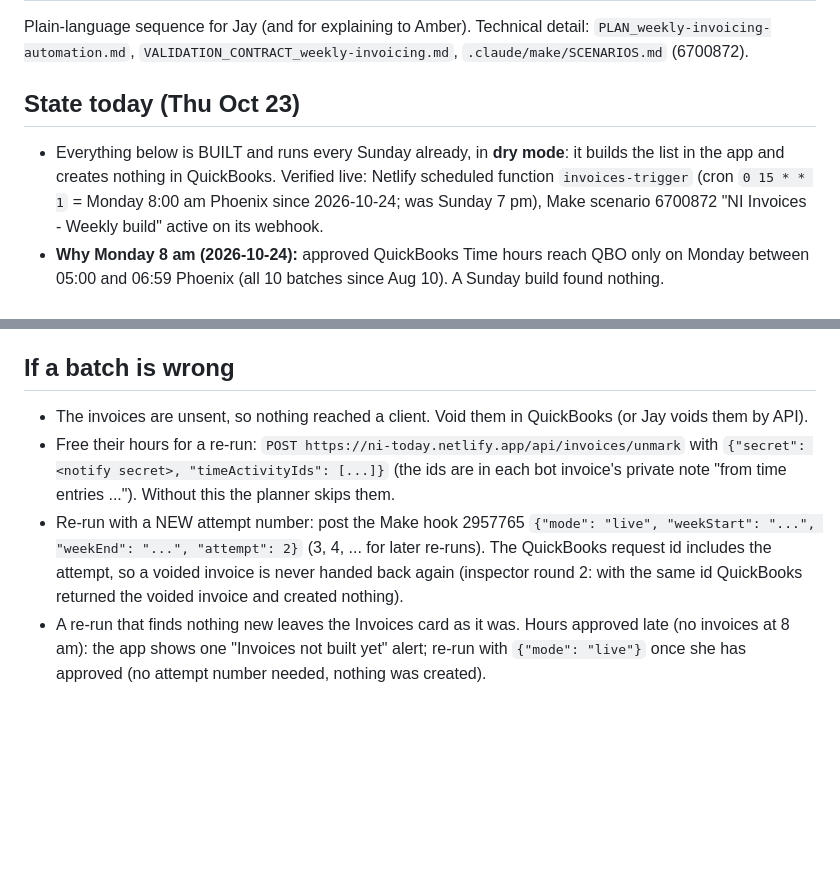
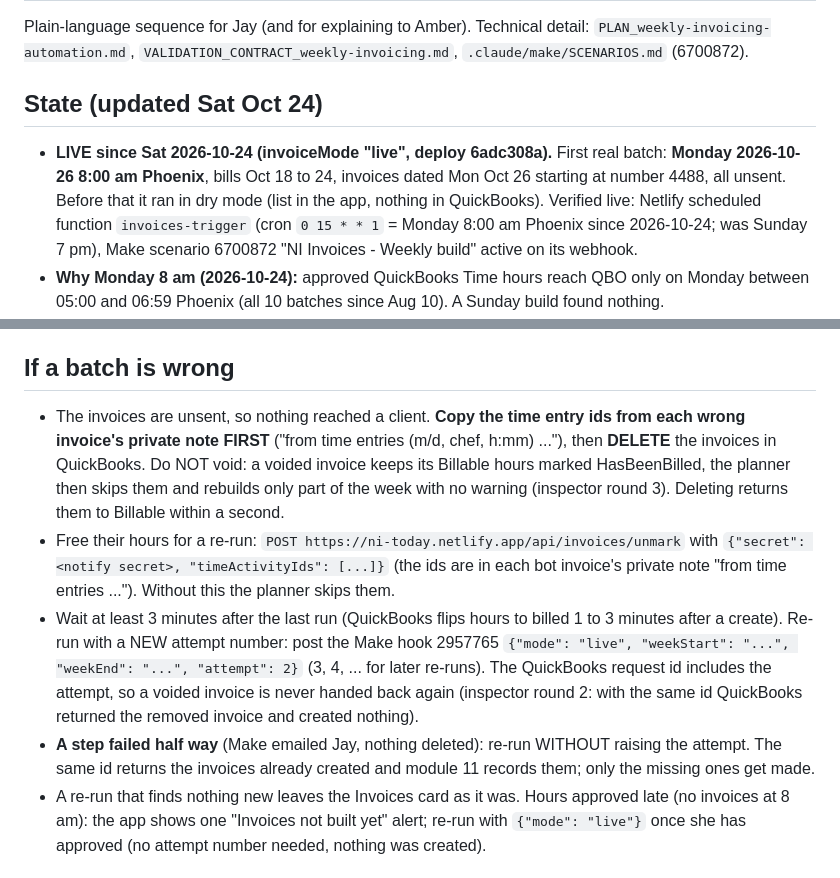
Before and after one commit to jjcavada/Nutrition-LLC, a Markdown page: INVOICING_SUNDAY_RUNBOOK.md, 2 parts joined by grey strips. GitHub-like rendering; blank space fills up the shorter version.

```diff
--- a/INVOICING_SUNDAY_RUNBOOK.md
+++ b/INVOICING_SUNDAY_RUNBOOK.md
@@ -3,9 +3,10 @@
 Plain-language sequence for Jay (and for explaining to Amber). Technical detail: `PLAN_weekly-invoicing-automation.md`,
 `VALIDATION_CONTRACT_weekly-invoicing.md`, `.claude/make/SCENARIOS.md` (6700872).
 
-## State today (Thu Oct 23)
-- Everything below is BUILT and runs every Sunday already, in **dry mode**: it builds the list in the app and creates nothing in
-  QuickBooks. Verified live: Netlify scheduled function `invoices-trigger` (cron `0 15 * * 1` = Monday 8:00 am Phoenix since 2026-10-24; was Sunday 7 pm), Make
+## State (updated Sat Oct 24)
+- **LIVE since Sat 2026-10-24 (invoiceMode "live", deploy 6adc308a).** First real batch: **Monday 2026-10-26 8:00 am Phoenix**, bills
+  Oct 18 to 24, invoices dated Mon Oct 26 starting at number 4488, all unsent. Before that it ran in dry mode (list in the app, nothing in
+  QuickBooks). Verified live: Netlify scheduled function `invoices-trigger` (cron `0 15 * * 1` = Monday 8:00 am Phoenix since 2026-10-24; was Sunday 7 pm), Make
   scenario 6700872 "NI Invoices - Weekly build" active on its webhook.
 - **Why Monday 8 am (2026-10-24):** approved QuickBooks Time hours reach QBO only on Monday between 05:00 and 06:59 Phoenix (all 10 batches since Aug 10). A Sunday build found nothing.
 - To make **Monday Oct 26** (8 am Phoenix, bills Oct 18 to 24; Amber sends the same morning) the first REAL batch, three things must happen first, in this order:
@@ -73,12 +74,17 @@ Plain-language sequence for Jay (and for explaining to Amber). Technical detail:
 - Watch Amber's reply after she sends; any correction she makes by hand is a rule to add.
 
 ## If a batch is wrong
-- The invoices are unsent, so nothing reached a client. Void them in QuickBooks (or Jay voids them by API).
+- The invoices are unsent, so nothing reached a client. **Copy the time entry ids from each wrong invoice's private note FIRST**
+  ("from time entries <id> (m/d, chef, h:mm) ..."), then **DELETE** the invoices in QuickBooks. Do NOT void: a voided invoice keeps
+  its Billable hours marked HasBeenBilled, the planner then skips them and rebuilds only part of the week with no warning
+  (inspector round 3). Deleting returns them to Billable within a second.
 - Free their hours for a re-run: `POST https://ni-today.netlify.app/api/invoices/unmark` with `{"secret": <notify secret>,
   "timeActivityIds": [...]}` (the ids are in each bot invoice's private note "from time entries ..."). Without this the planner skips them.
-- Re-run with a NEW attempt number: post the Make hook 2957765 `{"mode": "live", "weekStart": "...", "weekEnd": "...", "attempt": 2}`
+- Wait at least 3 minutes after the last run (QuickBooks flips hours to billed 1 to 3 minutes after a create). Re-run with a NEW attempt number: post the Make hook 2957765 `{"mode": "live", "weekStart": "...", "weekEnd": "...", "attempt": 2}`
   (3, 4, ... for later re-runs). The QuickBooks request id includes the attempt, so a voided invoice is never handed back again
-  (inspector round 2: with the same id QuickBooks returned the voided invoice and created nothing).
+  (inspector round 2: with the same id QuickBooks returned the removed invoice and created nothing).
+- **A step failed half way** (Make emailed Jay, nothing deleted): re-run WITHOUT raising the attempt. The same id returns the invoices
+  already created and module 11 records them; only the missing ones get made.
 - A re-run that finds nothing new leaves the Invoices card as it was. Hours approved late (no invoices at 8 am): the app shows one
   "Invoices not built yet" alert; re-run with `{"mode": "live"}` once she has approved (no attempt number needed, nothing was created).
 
```
Also changed, not shown: VALIDATION_CONTRACT_weekly-invoicing.md (+16 -0 lines).
